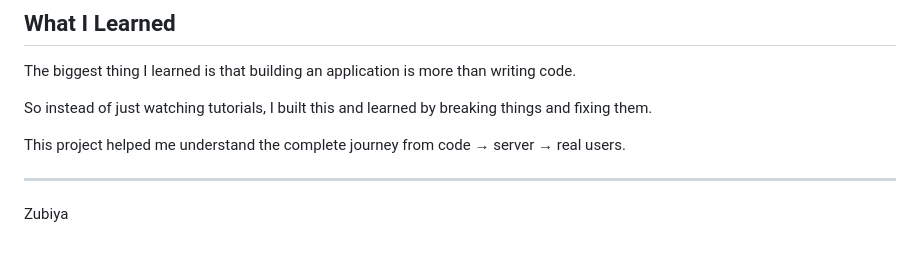
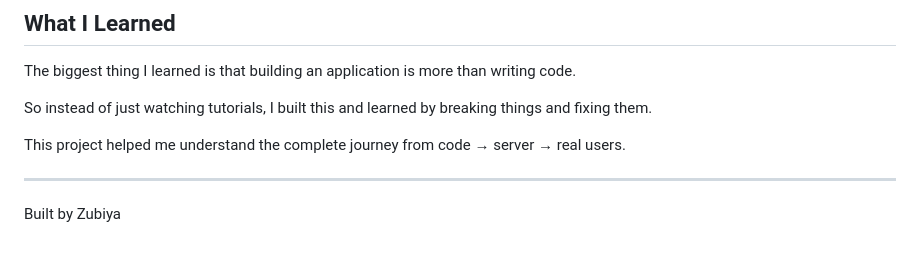
Before and after one commit to zubiya-tech/SecureCloud-Tourist-API, a Markdown page: README.md, the part around the change. GitHub-like rendering.

Commit message:
Update README.md finalize

```diff
--- a/README.md
+++ b/README.md
@@ -249,4 +249,4 @@ This project helped me understand the complete journey from code → server →
 
 ---
 
-Zubiya
+Built by Zubiya
```
